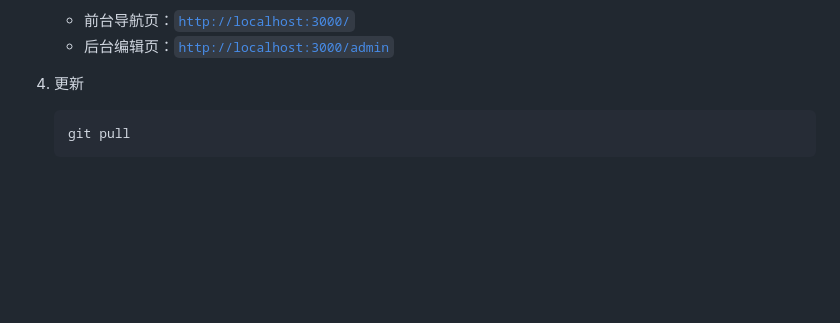
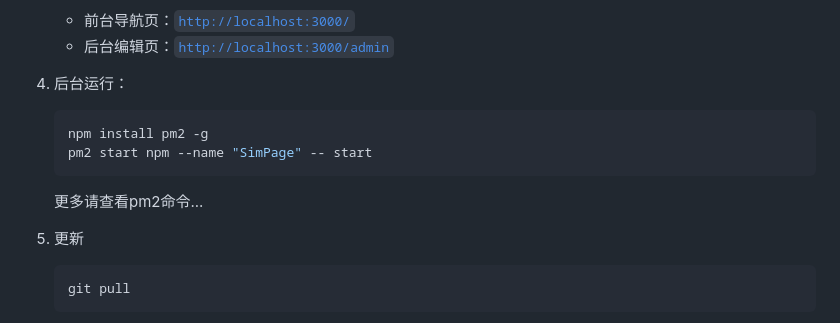
Before and after one commit to loveyyp1314/SimPage, a Markdown page: README.md, the part around the change. GitHub-like rendering; blank space fills up the shorter version.

````diff
--- a/README.md
+++ b/README.md
@@ -37,7 +37,14 @@
    - 前台导航页：[`http://localhost:3000/`](http://localhost:3000/)
    - 后台编辑页：[`http://localhost:3000/admin`](http://localhost:3000/admin.html)
 
-4. 更新
+4. 后台运行：
+   ```bash
+   npm install pm2 -g
+   pm2 start npm --name "SimPage" -- start
+   ```
+   更多请查看pm2命令...
+
+6. 更新
    ```bash
    git pull
    ```
````
